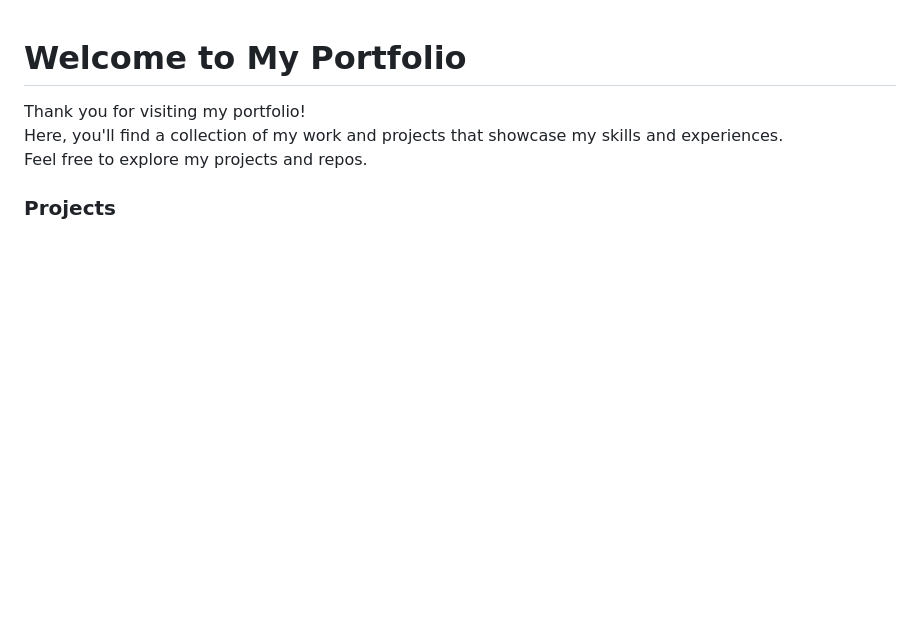
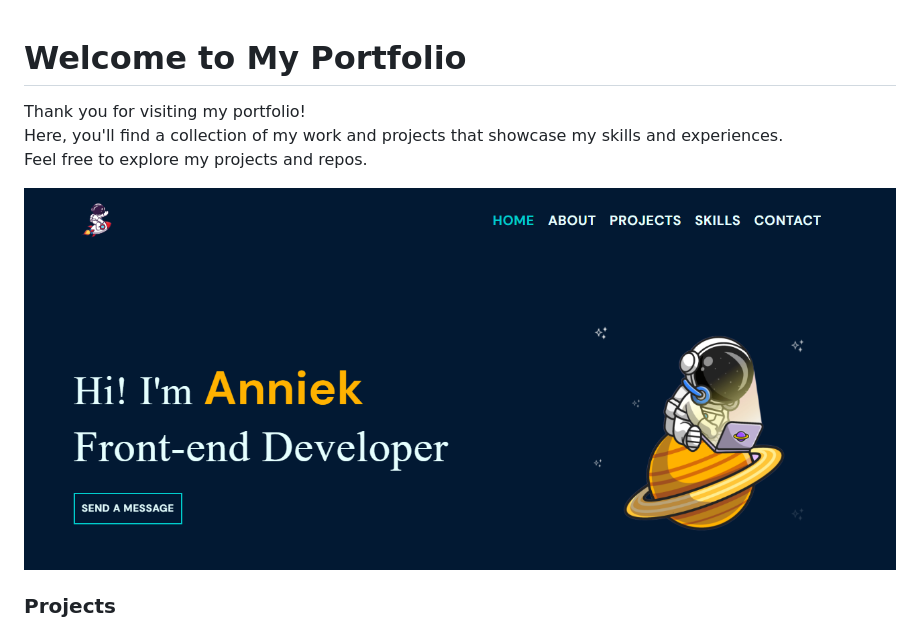
Before and after one commit to Keinna/portfolio-anniek, a Markdown page: README.md, the part around the change. Rendered like a GitHub page; pictures changed too: assets/img/portfolio-repo-img.png (added); blank space fills up the shorter version.

Commit message:
added project and updated other projects, added img in README

```diff
--- a/README.md
+++ b/README.md
@@ -3,6 +3,8 @@ Thank you for visiting my portfolio!
 Here, you'll find a collection of my work and projects that showcase my skills and experiences.
 Feel free to explore my projects and repos.
 
+
+![Portfolio image](/assets/img/portfolio-repo-img.png/?raw=true)
 
 ### Projects
 You will find several projects that I have been working on.
```
Also changed, not shown: assets/img/mockup-sass.png (added), 5 other files.
